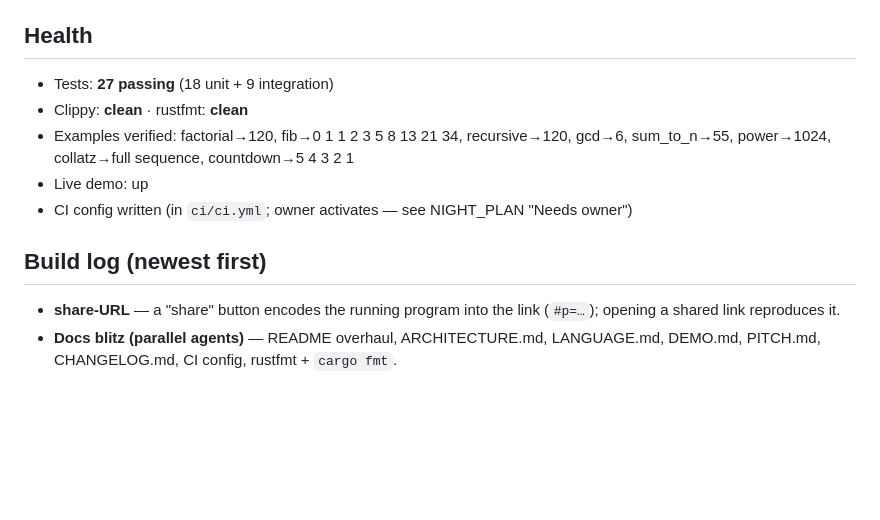
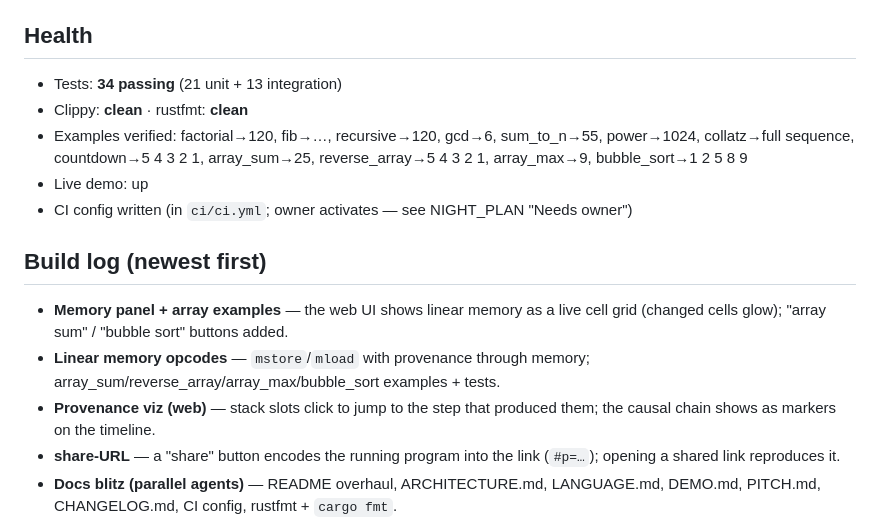
Before and after one commit to Amritha902/chronovm, a Markdown page: PROGRESS.md, the part around the change. Drawn GitHub-style; blank space fills up the shorter version.

Commit message:
Update PROGRESS: memory opcodes, memory panel, provenance viz, 34 tests
Co-Authored-By: Claude Opus 4.8 <noreply@anthropic.com>

```diff
--- a/PROGRESS.md
+++ b/PROGRESS.md
@@ -50,15 +50,22 @@ and `wasm32`. The browser and terminal run the *same* VM and causal engine.
 
 ## Health
 
-- Tests: **27 passing** (18 unit + 9 integration)
+- Tests: **34 passing** (21 unit + 13 integration)
 - Clippy: **clean** · rustfmt: **clean**
-- Examples verified: factorial→120, fib→0 1 1 2 3 5 8 13 21 34, recursive→120,
-  gcd→6, sum_to_n→55, power→1024, collatz→full sequence, countdown→5 4 3 2 1
+- Examples verified: factorial→120, fib→…, recursive→120, gcd→6, sum_to_n→55,
+  power→1024, collatz→full sequence, countdown→5 4 3 2 1, array_sum→25,
+  reverse_array→5 4 3 2 1, array_max→9, bubble_sort→1 2 5 8 9
 - Live demo: up
 - CI config written (in `ci/ci.yml`; owner activates — see NIGHT_PLAN "Needs owner")
 
 ## Build log (newest first)
 
+- **Memory panel + array examples** — the web UI shows linear memory as a live
+  cell grid (changed cells glow); "array sum" / "bubble sort" buttons added.
+- **Linear memory opcodes** — `mstore`/`mload` with provenance through memory;
+  array_sum/reverse_array/array_max/bubble_sort examples + tests.
+- **Provenance viz (web)** — stack slots click to jump to the step that produced
+  them; the causal chain shows as markers on the timeline.
 - **share-URL** — a "share" button encodes the running program into the link
   (`#p=…`); opening a shared link reproduces it.
 - **Docs blitz (parallel agents)** — README overhaul, ARCHITECTURE.md,
```
